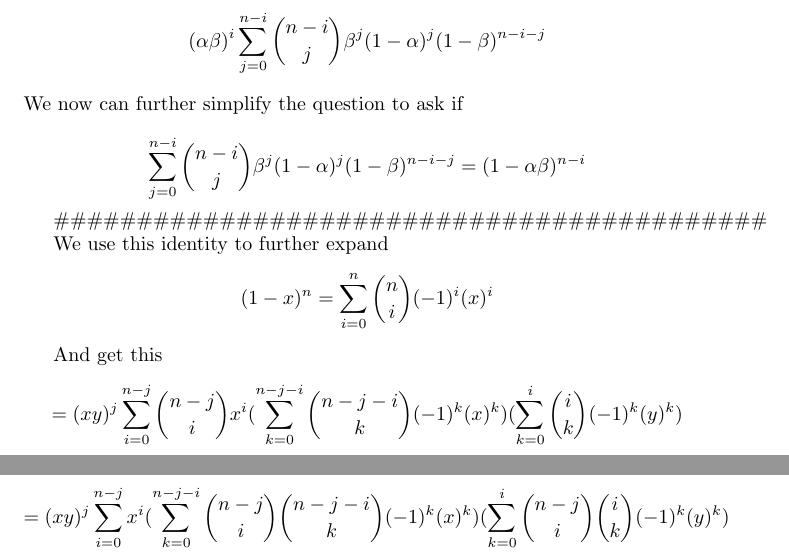
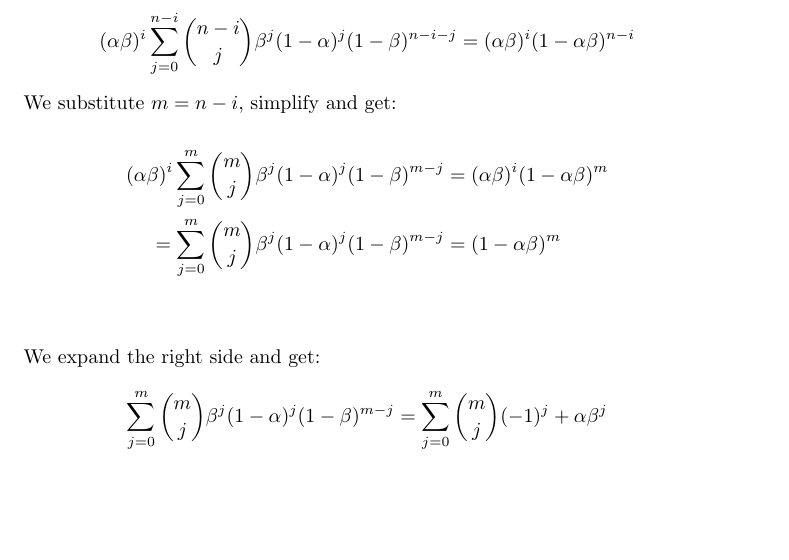
Before and after one commit to RRValue/NBezier, a LaTeX document (docu/main.tex, which reads docu/05_proof_splitting_matrix.tex): two parts of pages 16 and 17 of 17 before the commit and part of page 16 of 16 after it, the two joined at a grey line, cut so that both start at the same text, the shorter picture padded with empty space. Compiled offline with pdfLaTeX.

Commit message:
worked on cut proof

```diff
--- a/docu/05_proof_splitting_matrix.tex
+++ b/docu/05_proof_splitting_matrix.tex
@@ -143,32 +143,18 @@ Now we inspect each row and can derive a sum formula for the terms in the bracet
 Since $i$ is indipendent of the sum we can factor out $\alpha^{i}$ and $\beta^{i}$ get:
 
 \begin{equation*}
-    (\alpha\beta)^{i}\sum _{j=0}^{n-i} \binom{n-i}{j}\beta^{j}(1-\alpha)^{j}(1-\beta)^{n-i-j}
+    (\alpha\beta)^{i}\sum _{j=0}^{n-i} \binom{n-i}{j}\beta^{j}(1-\alpha)^{j}(1-\beta)^{n-i-j} = (\alpha\beta)^{i}(1-\alpha\beta)^{n-i}
 \end{equation*}
 \\
-We now can further simplify the question to ask if
+We substitute $m=n-i$, simplify and get:
+
+\begin{align*}
+    (\alpha\beta)^{i}\sum _{j=0}^{m} \binom{m}{j}\beta^{j}(1-\alpha)^{j}(1-\beta)^{m-j} & = (\alpha\beta)^{i}(1-\alpha\beta)^{m} \\
+    = \sum_{j=0}^{m} \binom{m}{j}\beta^{j}(1-\alpha)^{j}(1-\beta)^{m-j}                 & = (1-\alpha\beta)^{m}                  \\
+\end{align*}
+\\
+We expand the right side and get:
 
 \begin{equation*}
-    \sum _{j=0}^{n-i} \binom{n-i}{j}\beta^{j}(1-\alpha)^{j}(1-\beta)^{n-i-j} = (1-\alpha\beta)^{n-i}
+    \sum_{j=0}^{m} \binom{m}{j}\beta^{j}(1-\alpha)^{j}(1-\beta)^{m-j} = \sum _{j=0}^{m}\binom{m}{j}(-1)^j+\alpha\beta^{j}
 \end{equation*}
-
-\#\#\#\#\#\#\#\#\#\#\#\#\#\#\#\#\#\#\#\#\#\#\#\#\#\#\#\#\#\#\#\#\#\#\#\#\#\#\#\#\#\#\#
-
-We use this identity to further expand
-\begin{equation*}
-    (1-x)^n =
-    \sum_{i = 0}^{n} {n \choose i} (-1)^{i}(x)^{i}
-\end{equation*}
-
-And get this
-\begin{equation*}
-    =(xy)^j\sum _{i=0}^{n-j} \binom{n-j}{i}x^i
-    (\sum_{k = 0}^{n-j-i} {n-j-i \choose k} (-1)^{k}(x)^{k})
-    (\sum_{k = 0}^{i} {i \choose k} (-1)^{k}(y)^{k})
-\end{equation*}
-
-\begin{equation*}
-    =(xy)^j\sum _{i=0}^{n-j}x^i
-    (\sum_{k = 0}^{n-j-i} \binom{n-j}{i}{n-j-i \choose k} (-1)^{k}(x)^{k})
-    (\sum_{k = 0}^{i} \binom{n-j}{i}{i \choose k} (-1)^{k}(y)^{k})
-\end{equation*}
```
Also changed, not shown: docu/05_proof_splitting_matrix.tex (16 more changed lines).
